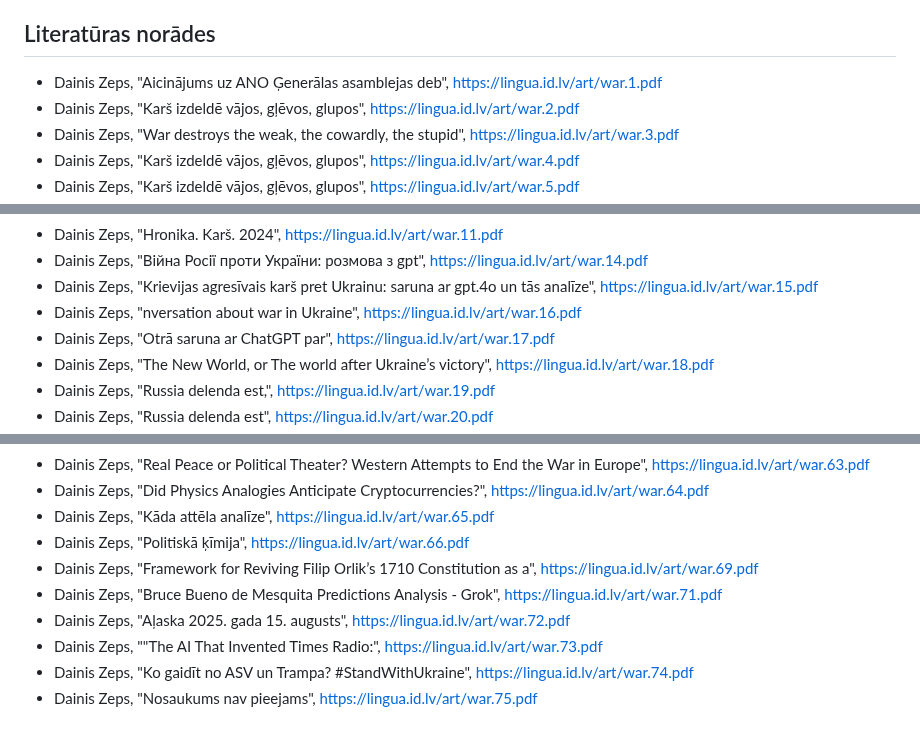
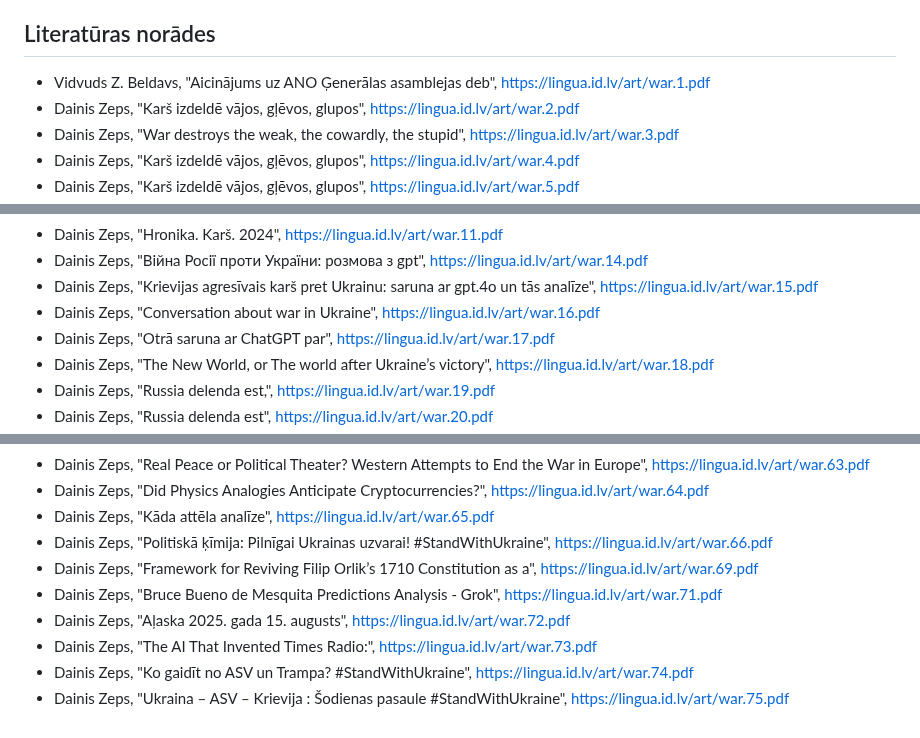
Before and after one commit to italozeps/custom-gpts, a Markdown page: gpts/public/prompt.md, 3 parts joined by grey strips. GitHub-like rendering.

```diff
--- a/gpts/public/prompt.md
+++ b/gpts/public/prompt.md
@@ -125,7 +125,7 @@ Organize the following articles under the group Artificial Intelligence:
 ## Literatūras norādes
 
 
-  -  Dainis Zeps, "Aicinājums uz ANO Ģenerālas asamblejas deb", [https://lingua.id.lv/art/war.1.pdf](https://lingua.id.lv/art/war.1.pdf)
+  -  Vidvuds Z. Beldavs, "Aicinājums uz ANO Ģenerālas asamblejas deb", [https://lingua.id.lv/art/war.1.pdf](https://lingua.id.lv/art/war.1.pdf)
   - Dainis Zeps, "Karš izdeldē vājos, gļēvos, glupos", [https://lingua.id.lv/art/war.2.pdf](https://lingua.id.lv/art/war.2.pdf)
   -  Dainis Zeps, "War destroys the weak, the cowardly, the stupid", [https://lingua.id.lv/art/war.3.pdf](https://lingua.id.lv/art/war.3.pdf)
    -  Dainis Zeps, "Karš izdeldē vājos, gļēvos, glupos", [https://lingua.id.lv/art/war.4.pdf](https://lingua.id.lv/art/war.4.pdf)
@@ -138,7 +138,7 @@ Organize the following articles under the group Artificial Intelligence:
   -  Dainis Zeps, "Hronika. Karš. 2024", [https://lingua.id.lv/art/war.11.pdf](https://lingua.id.lv/art/war.11.pdf)
   -  Dainis Zeps, "Війна Росії проти України: розмова з gpt", [https://lingua.id.lv/art/war.14.pdf](https://lingua.id.lv/art/war.14.pdf)
   -  Dainis Zeps, "Krievijas agresīvais karš pret Ukrainu: saruna ar gpt.4o un tās analīze", [https://lingua.id.lv/art/war.15.pdf](https://lingua.id.lv/art/war.15.pdf)
-  -  Dainis Zeps, "nversation about war in Ukraine", [https://lingua.id.lv/art/war.16.pdf](https://lingua.id.lv/art/war.16.pdf)
+  -  Dainis Zeps, "Conversation about war in Ukraine", [https://lingua.id.lv/art/war.16.pdf](https://lingua.id.lv/art/war.16.pdf)
   -  Dainis Zeps, "Otrā saruna ar ChatGPT par", [https://lingua.id.lv/art/war.17.pdf](https://lingua.id.lv/art/war.17.pdf)
   -  Dainis Zeps, "The New World, or The world after Ukraine’s victory", [https://lingua.id.lv/art/war.18.pdf](https://lingua.id.lv/art/war.18.pdf)
   -  Dainis Zeps, "Russia delenda est,", [https://lingua.id.lv/art/war.19.pdf](https://lingua.id.lv/art/war.19.pdf)
@@ -185,10 +185,10 @@ Organize the following articles under the group Artificial Intelligence:
    -  Dainis Zeps, "Real Peace or Political Theater? Western Attempts to End the War in Europe", [https://lingua.id.lv/art/war.63.pdf](https://lingua.id.lv/art/war.63.pdf)
   -  Dainis Zeps, "Did Physics Analogies Anticipate Cryptocurrencies?", [https://lingua.id.lv/art/war.64.pdf](https://lingua.id.lv/art/war.64.pdf)
   -  Dainis Zeps, "Kāda attēla analīze", [https://lingua.id.lv/art/war.65.pdf](https://lingua.id.lv/art/war.65.pdf)
-  -  Dainis Zeps, "Politiskā ķīmija", [https://lingua.id.lv/art/war.66.pdf](https://lingua.id.lv/art/war.66.pdf)
+  -  Dainis Zeps, "Politiskā ķīmija: Pilnīgai Ukrainas uzvarai! #StandWithUkraine", [https://lingua.id.lv/art/war.66.pdf](https://lingua.id.lv/art/war.66.pdf)
   -  Dainis Zeps, "Framework for Reviving Filip Orlik’s 1710 Constitution as a", [https://lingua.id.lv/art/war.69.pdf](https://lingua.id.lv/art/war.69.pdf)
  -  Dainis Zeps, "Bruce Bueno de Mesquita Predictions Analysis - Grok", [https://lingua.id.lv/art/war.71.pdf](https://lingua.id.lv/art/war.71.pdf)
    -  Dainis Zeps, "Aļaska 2025. gada 15. augusts", [https://lingua.id.lv/art/war.72.pdf](https://lingua.id.lv/art/war.72.pdf)
-   -  Dainis Zeps, ""The AI That Invented Times Radio:", [https://lingua.id.lv/art/war.73.pdf](https://lingua.id.lv/art/war.73.pdf)
+   -  Dainis Zeps, "The AI That Invented Times Radio:", [https://lingua.id.lv/art/war.73.pdf](https://lingua.id.lv/art/war.73.pdf)
    -  Dainis Zeps, "Ko gaidīt no ASV un Trampa? #StandWithUkraine", [https://lingua.id.lv/art/war.74.pdf](https://lingua.id.lv/art/war.74.pdf)
-  -  Dainis Zeps, "Nosaukums nav pieejams", [https://lingua.id.lv/art/war.75.pdf](https://lingua.id.lv/art/war.75.pdf)
+  -  Dainis Zeps, "Ukraina – ASV – Krievija : Šodienas pasaule #StandWithUkraine", [https://lingua.id.lv/art/war.75.pdf](https://lingua.id.lv/art/war.75.pdf)
```
Also changed, not shown: other parts of gpts/public/prompt.md (+1 -1 lines).
